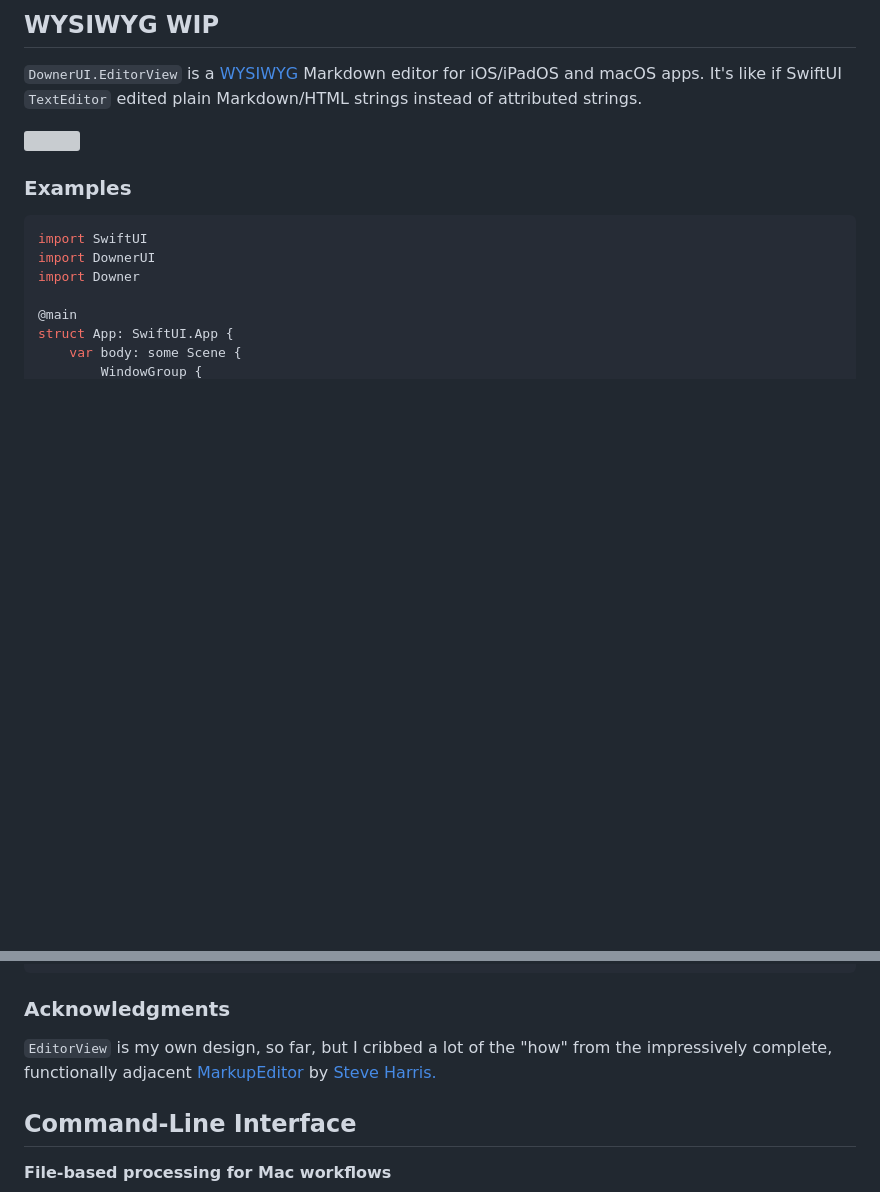
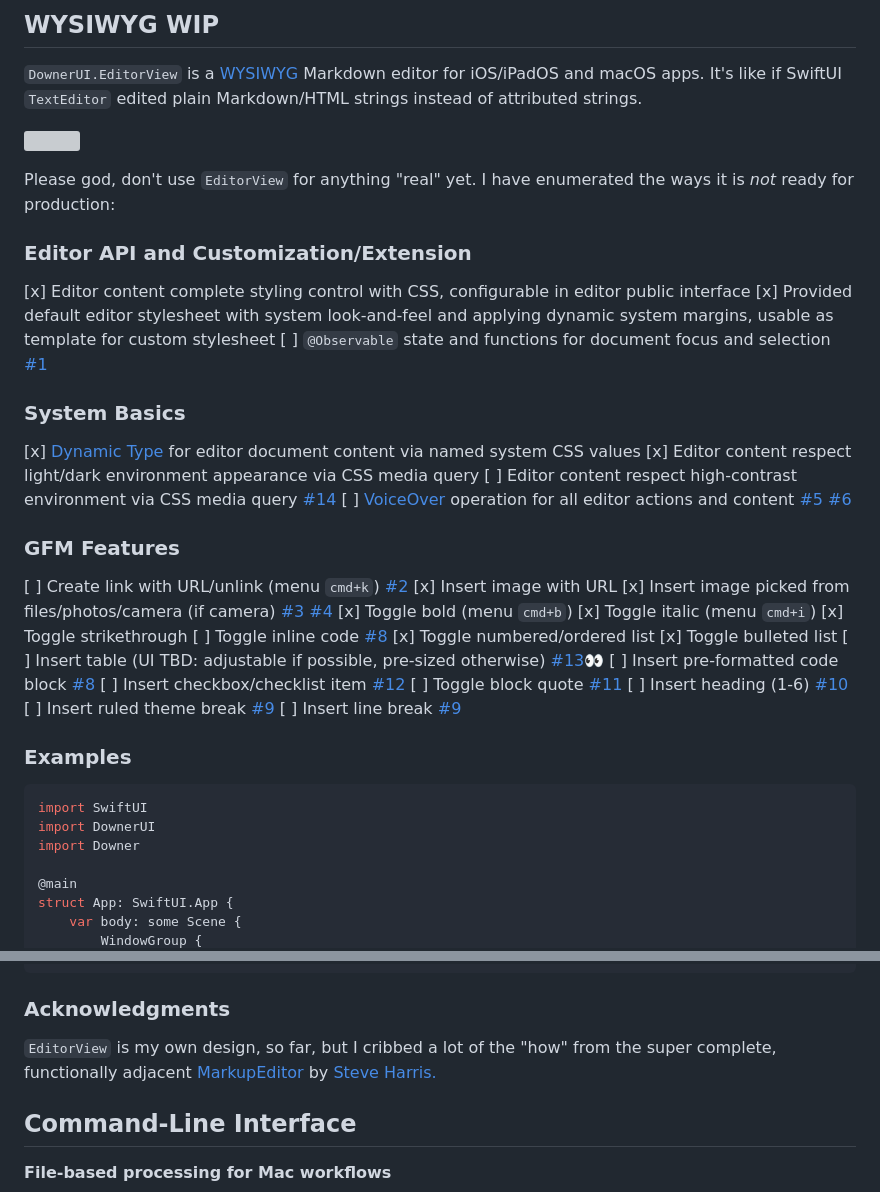
Before and after one commit to toddheasley/downer, a Markdown page: README.md, 2 parts joined by grey strips. Drawn GitHub-style; blank space fills up the shorter version; grey boxes are pictures that could not be loaded.

```diff
--- a/README.md
+++ b/README.md
@@ -18,6 +18,37 @@ Build with [Xcode](https://developer.apple.com/xcode) 15 or newer. Command-line
 `DownerUI.EditorView` is a [WYSIWYG](https://en.wikipedia.org/wiki/WYSIWYG) Markdown editor for iOS/iPadOS and macOS apps. It's like if SwiftUI `TextEditor` edited plain Markdown/HTML strings instead of attributed strings.
 
 ![](docs/downer.png)
+
+Please god, don't use `EditorView` for anything "real" yet. I have enumerated the ways it is _not_ ready for production:
+
+### Editor API and Customization/Extension
+[x] Editor content complete styling control with CSS, configurable in editor public interface
+[x] Provided default editor stylesheet with system look-and-feel and applying dynamic system margins, usable as template for custom stylesheet
+[ ] `@Observable` state and functions for document focus and selection [#1](https://github.com/toddheasley/downer/issues/1)
+
+### System Basics
+[x] [Dynamic Type](https://developer.apple.com/documentation/uikit/uifont/scaling_fonts_automatically) for editor document content via named system CSS values
+[x] Editor content respect light/dark environment appearance via CSS media query
+[ ] Editor content respect high-contrast environment via CSS media query [#14](https://github.com/toddheasley/downer/issues/14)
+[ ] [VoiceOver](https://developer.apple.com/documentation/accessibility/supporting_voiceover_in_your_app) operation for all editor actions and content [#5](https://github.com/toddheasley/downer/issues/5) [#6](https://github.com/toddheasley/downer/issues/6)
+
+### GFM Features
+[ ] Create link with URL/unlink (menu `cmd+k`) [#2](https://github.com/toddheasley/downer/issues/2)
+[x] Insert image with URL
+[x] Insert image picked from files/photos/camera (if camera) [#3](https://github.com/toddheasley/downer/issues/3) [#4](https://github.com/toddheasley/downer/issues/4)
+[x] Toggle bold (menu `cmd+b`)
+[x] Toggle italic (menu `cmd+i`)
+[x] Toggle strikethrough
+[ ] Toggle inline code [#8](https://github.com/toddheasley/downer/issues/8)
+[x] Toggle numbered/ordered list
+[x] Toggle bulleted list
+[ ] Insert table (UI TBD: adjustable if possible, pre-sized otherwise) [#13](https://github.com/toddheasley/downer/issues/13)👀
+[ ] Insert pre-formatted code block [#8](https://github.com/toddheasley/downer/issues/8)
+[ ] Insert checkbox/checklist item [#12](https://github.com/toddheasley/downer/issues/12)
+[ ] Toggle block quote [#11](https://github.com/toddheasley/downer/issues/11)
+[ ] Insert heading (1-6) [#10](https://github.com/toddheasley/downer/issues/10)
+[ ] Insert ruled theme break [#9](https://github.com/toddheasley/downer/issues/9)
+[ ] Insert line break [#9](https://github.com/toddheasley/downer/issues/9)
 
 ### Examples
 
@@ -75,7 +106,7 @@ And while some may see them as the crazy ones, we see genius. Because the people
 
 ### Acknowledgments
 
-`EditorView` is my own design, so far, but I cribbed a lot of the "how" from the impressively complete, functionally adjacent [MarkupEditor](https://github.com/stevengharris/MarkupEditor) by [Steve Harris.](https://github.com/stevengharris)
+`EditorView` is my own design, so far, but I cribbed a lot of the "how" from the super complete, functionally adjacent [MarkupEditor](https://github.com/stevengharris/MarkupEditor) by [Steve Harris.](https://github.com/stevengharris)
 
 ## Command-Line Interface
 
```
